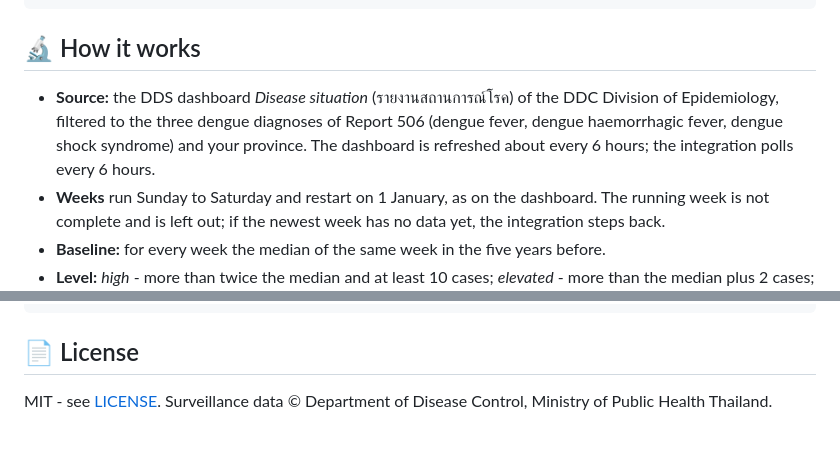
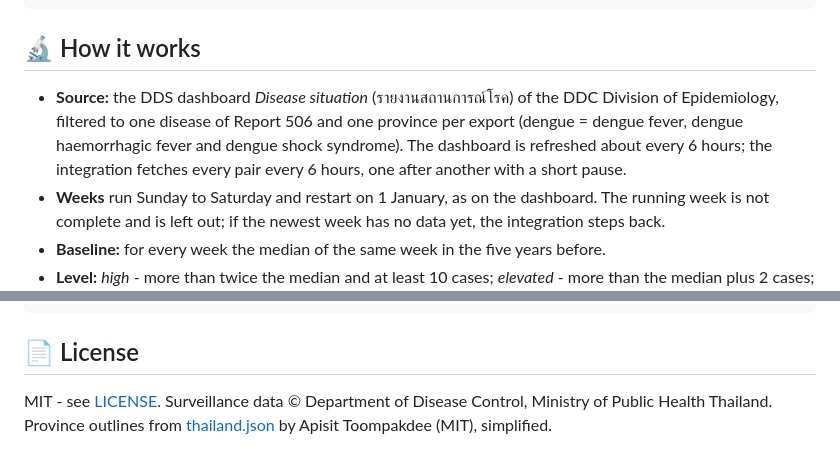
Before and after one commit to mb26-dev/ha-dengue-watch, a Markdown page: README.md, 2 parts joined by grey strips. Drawn GitHub-style.

```diff
--- a/README.md
+++ b/README.md
@@ -95,7 +111,7 @@ actions:
 
 ## 🔬 How it works
 
-- **Source:** the DDS dashboard *Disease situation* (รายงานสถานการณ์โรค) of the DDC Division of Epidemiology, filtered to the three dengue diagnoses of Report 506 (dengue fever, dengue haemorrhagic fever, dengue shock syndrome) and your province. The dashboard is refreshed about every 6 hours; the integration polls every 6 hours.
+- **Source:** the DDS dashboard *Disease situation* (รายงานสถานการณ์โรค) of the DDC Division of Epidemiology, filtered to one disease of Report 506 and one province per export (dengue = dengue fever, dengue haemorrhagic fever and dengue shock syndrome). The dashboard is refreshed about every 6 hours; the integration fetches every pair every 6 hours, one after another with a short pause.
 - **Weeks** run Sunday to Saturday and restart on 1 January, as on the dashboard. The running week is not complete and is left out; if the newest week has no data yet, the integration steps back.
 - **Baseline:** for every week the median of the same week in the five years before.
 - **Level:** *high* - more than twice the median and at least 10 cases; *elevated* - more than the median plus 2 cases; *below normal* - less than half the median (when at least 4 are expected); otherwise *normal*. The margins keep single cases from switching the level in small provinces.
@@ -108,4 +124,4 @@ python tests/test_surveillance.py   # parser, epidemiological weeks, levels (no
 
 ## 📄 License
 
-MIT - see [LICENSE](LICENSE). Surveillance data © Department of Disease Control, Ministry of Public Health Thailand.
+MIT - see [LICENSE](LICENSE). Surveillance data © Department of Disease Control, Ministry of Public Health Thailand. Province outlines from [thailand.json](https://github.com/apisit/thailand.json) by Apisit Toompakdee (MIT), simplified.
```
Also changed, not shown: other parts of README.md (+34 -18 lines), CHANGELOG.md (+11 -0 lines), docs/images/banner.jpg (added), docs/images/card.png (added), docs/images/logo.png (deleted).
